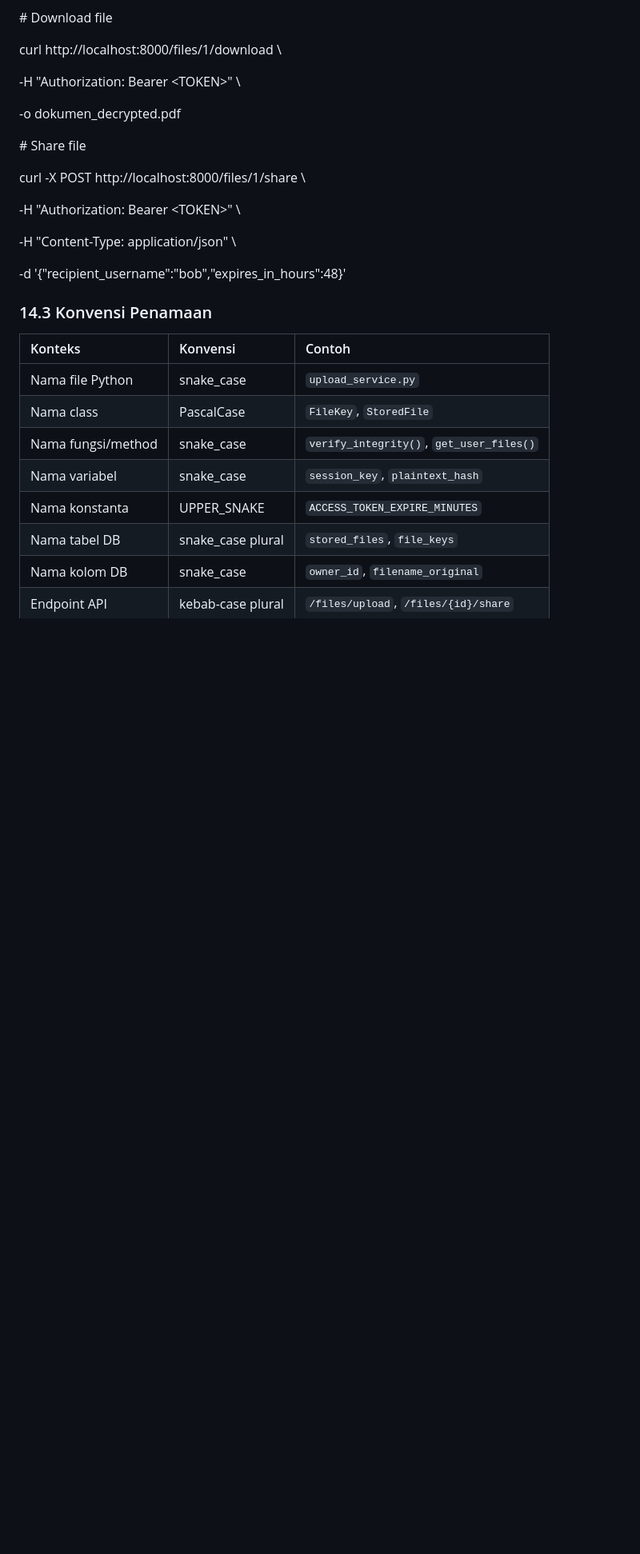
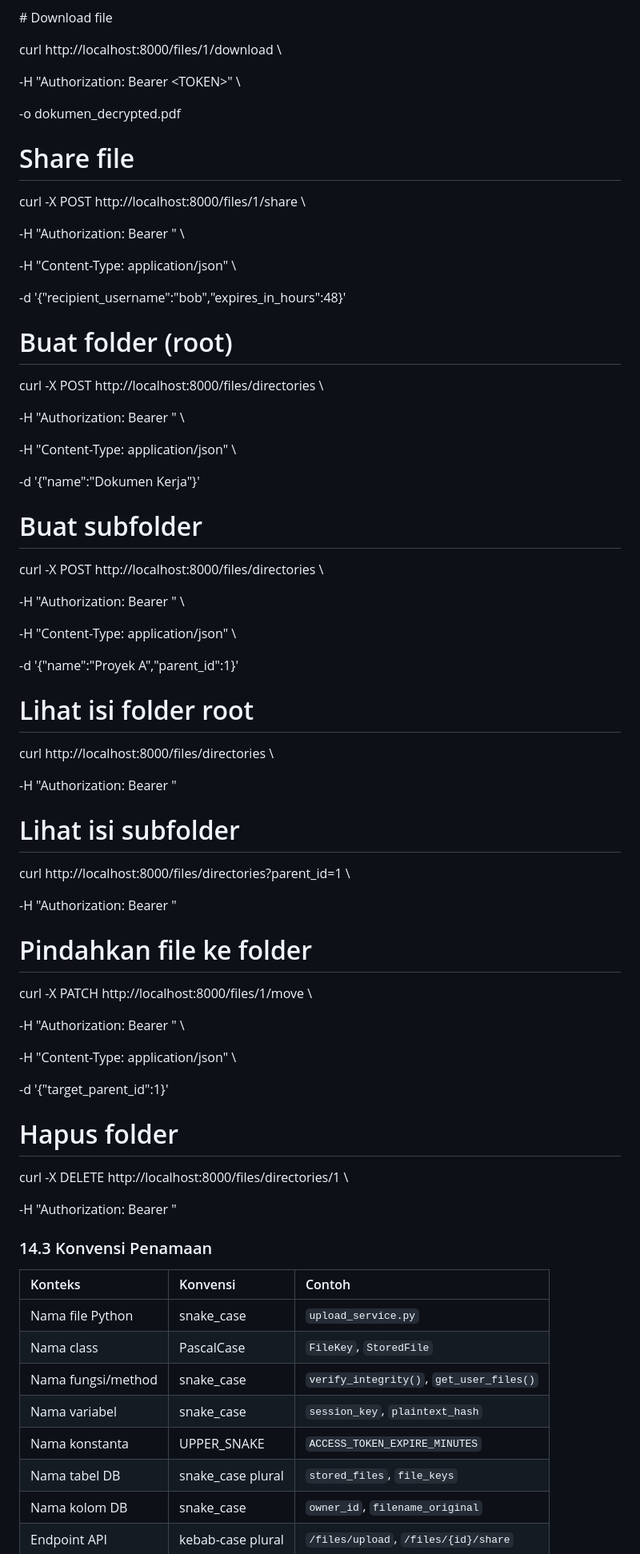
Before and after one commit to dwi-wijonarko-unej/ciphervault, a Markdown page: plan.md, the part around one of its changes. Shown at 80% size. Rendered like a GitHub page; blank space fills up the shorter version.

```diff
--- a/plan.md
+++ b/plan.md
@@ -2005,15 +2036,63 @@ curl http://localhost:8000/files/1/download \\
 
 \-o dokumen\_decrypted.pdf
 
-\# Share file
-
-curl \-X POST http://localhost:8000/files/1/share \\
-
-\-H "Authorization: Bearer \<TOKEN\>" \\
-
-\-H "Content-Type: application/json" \\
-
-\-d '{"recipient\_username":"bob","expires\_in\_hours":48}'
+# Share file
+
+curl -X POST http://localhost:8000/files/1/share \
+
+-H "Authorization: Bearer <TOKEN>" \
+
+-H "Content-Type: application/json" \
+
+-d '{"recipient_username":"bob","expires_in_hours":48}'
+
+# Buat folder (root)
+
+curl -X POST http://localhost:8000/files/directories \
+
+-H "Authorization: Bearer <TOKEN>" \
+
+-H "Content-Type: application/json" \
+
+-d '{"name":"Dokumen Kerja"}'
+
+# Buat subfolder
+
+curl -X POST http://localhost:8000/files/directories \
+
+-H "Authorization: Bearer <TOKEN>" \
+
+-H "Content-Type: application/json" \
+
+-d '{"name":"Proyek A","parent_id":1}'
+
+# Lihat isi folder root
+
+curl http://localhost:8000/files/directories \
+
+-H "Authorization: Bearer <TOKEN>"
+
+# Lihat isi subfolder
+
+curl http://localhost:8000/files/directories?parent_id=1 \
+
+-H "Authorization: Bearer <TOKEN>"
+
+# Pindahkan file ke folder
+
+curl -X PATCH http://localhost:8000/files/1/move \
+
+-H "Authorization: Bearer <TOKEN>" \
+
+-H "Content-Type: application/json" \
+
+-d '{"target_parent_id":1}'
+
+# Hapus folder
+
+curl -X DELETE http://localhost:8000/files/directories/1 \
+
+-H "Authorization: Bearer <TOKEN>"
 
 ### 14.3 Konvensi Penamaan
 
```
Also changed, not shown: other parts of plan.md (+61 -29 lines), README.md (+41 -26 lines).
